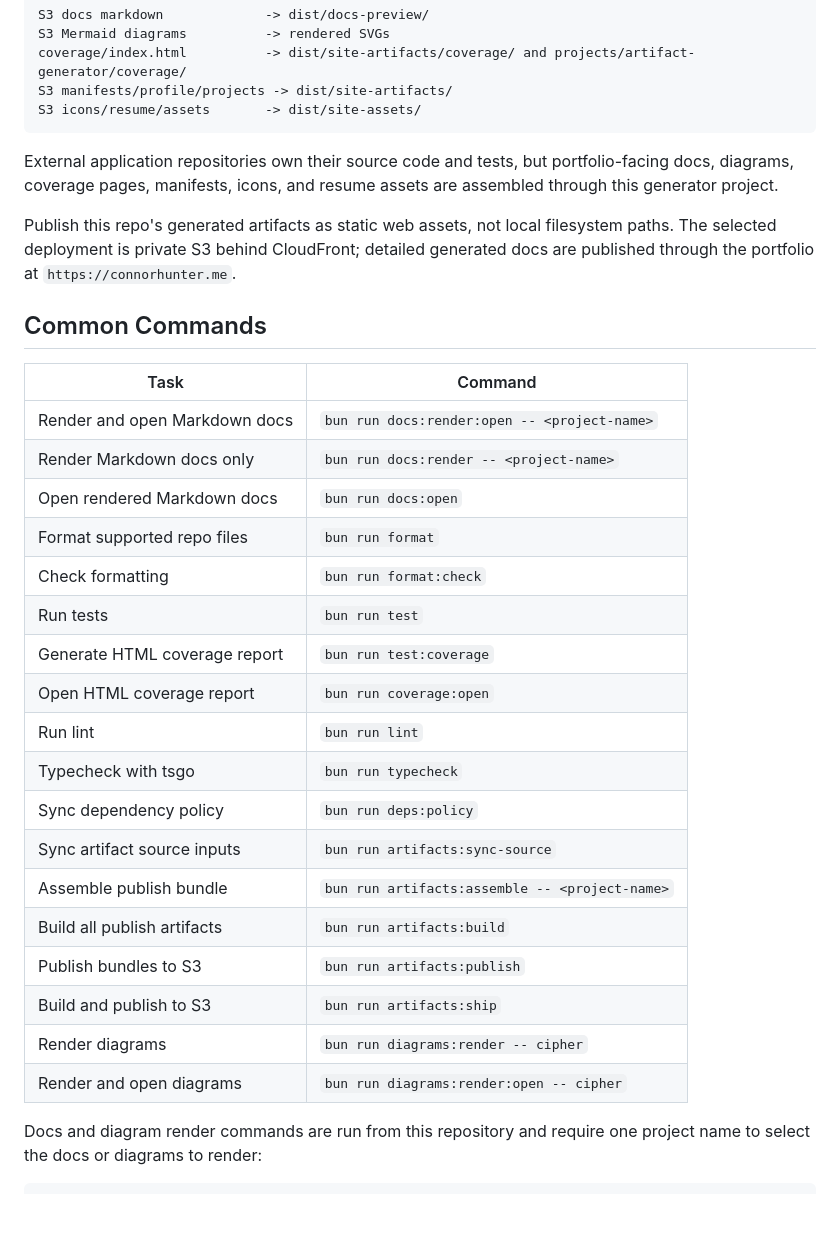
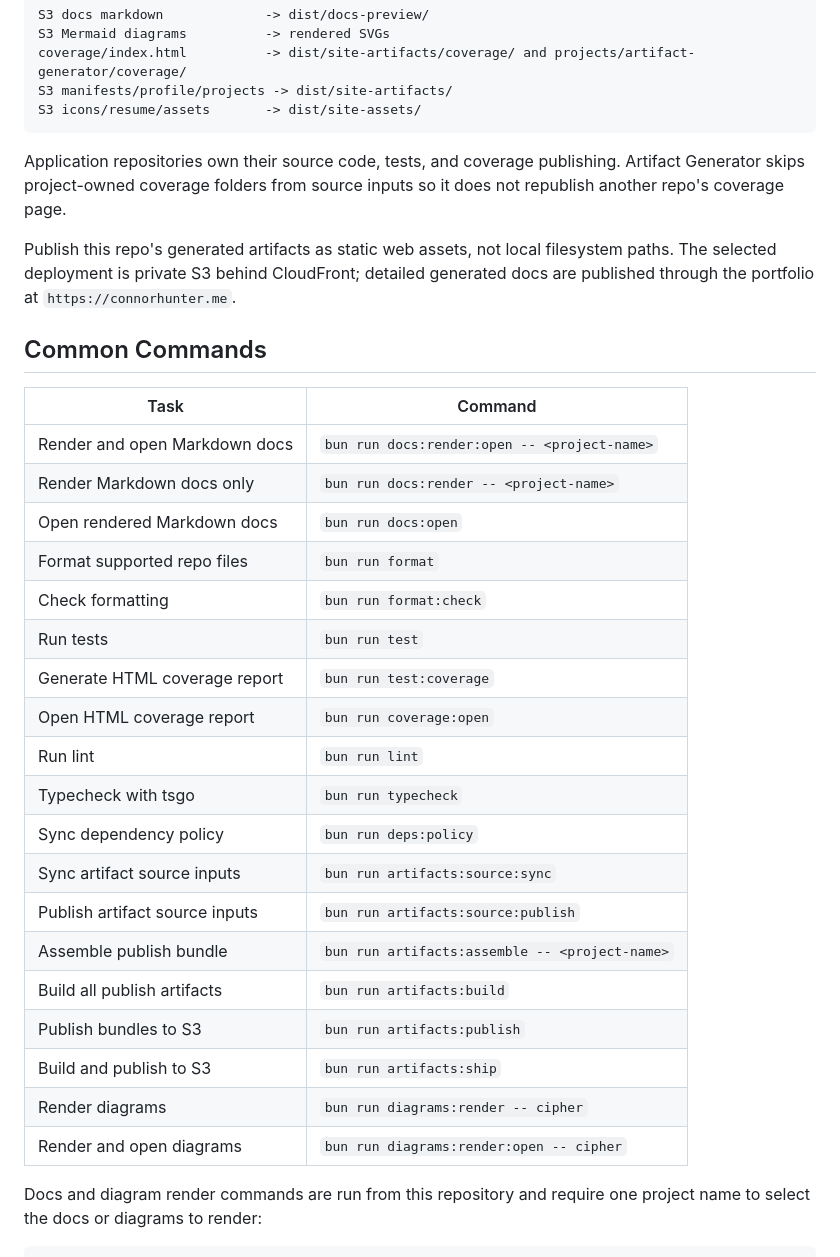
Before and after one commit to connorlhunter/artifact-generator, a Markdown page: README.md, the part around one of its changes. GitHub-like rendering; blank space fills up the shorter version.

````diff
--- a/README.md
+++ b/README.md
@@ -38,32 +64,33 @@ S3 manifests/profile/projects -> dist/site-artifacts/
 S3 icons/resume/assets       -> dist/site-assets/
 ```
 
-External application repositories own their source code and tests, but portfolio-facing docs, diagrams, coverage pages, manifests, icons, and resume assets are assembled through this generator project.
+Application repositories own their source code, tests, and coverage publishing. Artifact Generator skips project-owned coverage folders from source inputs so it does not republish another repo's coverage page.
 
 Publish this repo's generated artifacts as static web assets, not local filesystem paths. The selected deployment is private S3 behind CloudFront; detailed generated docs are published through the portfolio at `https://connorhunter.me`.
 
 ## Common Commands
 
-| Task                          | Command                                        |
-| ----------------------------- | ---------------------------------------------- |
-| Render and open Markdown docs | `bun run docs:render:open -- <project-name>`   |
-| Render Markdown docs only     | `bun run docs:render -- <project-name>`        |
-| Open rendered Markdown docs   | `bun run docs:open`                            |
-| Format supported repo files   | `bun run format`                               |
-| Check formatting              | `bun run format:check`                         |
-| Run tests                     | `bun run test`                                 |
-| Generate HTML coverage report | `bun run test:coverage`                        |
-| Open HTML coverage report     | `bun run coverage:open`                        |
-| Run lint                      | `bun run lint`                                 |
-| Typecheck with tsgo           | `bun run typecheck`                            |
-| Sync dependency policy        | `bun run deps:policy`                          |
-| Sync artifact source inputs   | `bun run artifacts:sync-source`                |
-| Assemble publish bundle       | `bun run artifacts:assemble -- <project-name>` |
-| Build all publish artifacts   | `bun run artifacts:build`                      |
-| Publish bundles to S3         | `bun run artifacts:publish`                    |
-| Build and publish to S3       | `bun run artifacts:ship`                       |
-| Render diagrams               | `bun run diagrams:render -- cipher`            |
-| Render and open diagrams      | `bun run diagrams:render:open -- cipher`       |
+| Task                           | Command                                        |
+| ------------------------------ | ---------------------------------------------- |
+| Render and open Markdown docs  | `bun run docs:render:open -- <project-name>`   |
+| Render Markdown docs only      | `bun run docs:render -- <project-name>`        |
+| Open rendered Markdown docs    | `bun run docs:open`                            |
+| Format supported repo files    | `bun run format`                               |
+| Check formatting               | `bun run format:check`                         |
+| Run tests                      | `bun run test`                                 |
+| Generate HTML coverage report  | `bun run test:coverage`                        |
+| Open HTML coverage report      | `bun run coverage:open`                        |
+| Run lint                       | `bun run lint`                                 |
+| Typecheck with tsgo            | `bun run typecheck`                            |
+| Sync dependency policy         | `bun run deps:policy`                          |
+| Sync artifact source inputs    | `bun run artifacts:source:sync`                |
+| Publish artifact source inputs | `bun run artifacts:source:publish`             |
+| Assemble publish bundle        | `bun run artifacts:assemble -- <project-name>` |
+| Build all publish artifacts    | `bun run artifacts:build`                      |
+| Publish bundles to S3          | `bun run artifacts:publish`                    |
+| Build and publish to S3        | `bun run artifacts:ship`                       |
+| Render diagrams                | `bun run diagrams:render -- cipher`            |
+| Render and open diagrams       | `bun run diagrams:render:open -- cipher`       |
 
 Docs and diagram render commands are run from this repository and require one project name to select the docs or diagrams to render:
 
````
Also changed, not shown: other parts of README.md (+37 -11 lines), 1 other file.
